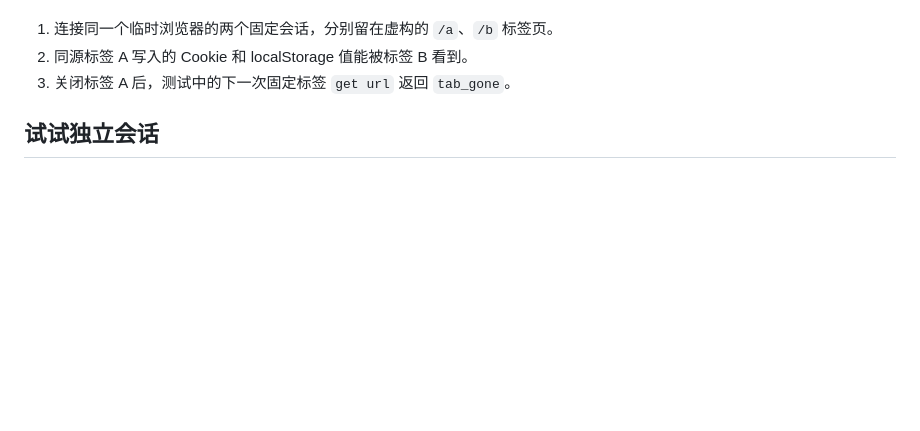
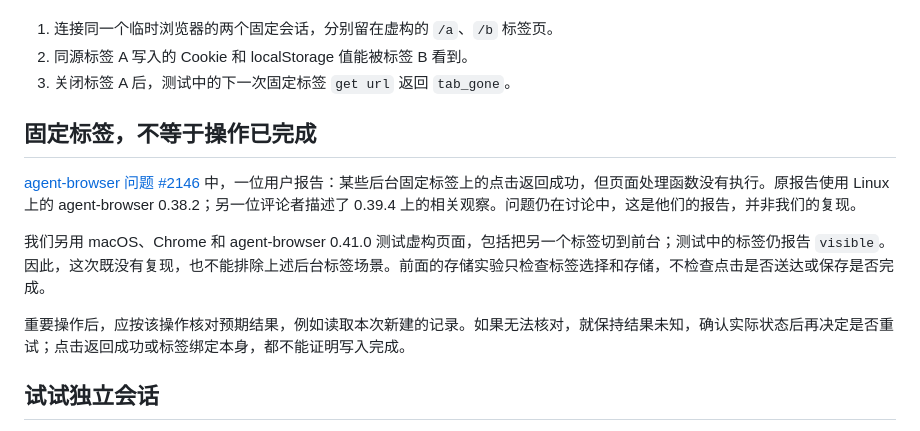
Before and after one commit to LydiaTools/browser-agent-blueprint, a Markdown page: docs/agent-browser-pinned-sessions.zh-CN.md, the part around the change. Rendered like a GitHub page; blank space fills up the shorter version.

```diff
--- a/docs/agent-browser-pinned-sessions.zh-CN.md
+++ b/docs/agent-browser-pinned-sessions.zh-CN.md
@@ -26,6 +26,14 @@ node demo/agent-browser-pinned.cjs "$(command -v node)" "$tool_dir/node_modules/
 2. 同源标签 A 写入的 Cookie 和 localStorage 值能被标签 B 看到。
 3. 关闭标签 A 后，测试中的下一次固定标签 `get url` 返回 `tab_gone`。
 
+## 固定标签，不等于操作已完成
+
+[agent-browser 问题 #2146](https://github.com/vercel-labs/agent-browser/issues/2146) 中，一位用户报告：某些后台固定标签上的点击返回成功，但页面处理函数没有执行。原报告使用 Linux 上的 agent-browser 0.38.2；另一位评论者描述了 0.39.4 上的相关观察。问题仍在讨论中，这是他们的报告，并非我们的复现。
+
+我们另用 macOS、Chrome 和 agent-browser 0.41.0 测试虚构页面，包括把另一个标签切到前台；测试中的标签仍报告 `visible`。因此，这次既没有复现，也不能排除上述后台标签场景。前面的存储实验只检查标签选择和存储，不检查点击是否送达或保存是否完成。
+
+重要操作后，应按该操作核对预期结果，例如读取本次新建的记录。如果无法核对，就保持结果未知，确认实际状态后再决定是否重试；点击返回成功或标签绑定本身，都不能证明写入完成。
+
 <a id="independent-sessions"></a>
 ## 试试独立会话
 
```
Also changed, not shown: docs/agent-browser-pinned-sessions.md (+8 -0 lines).
